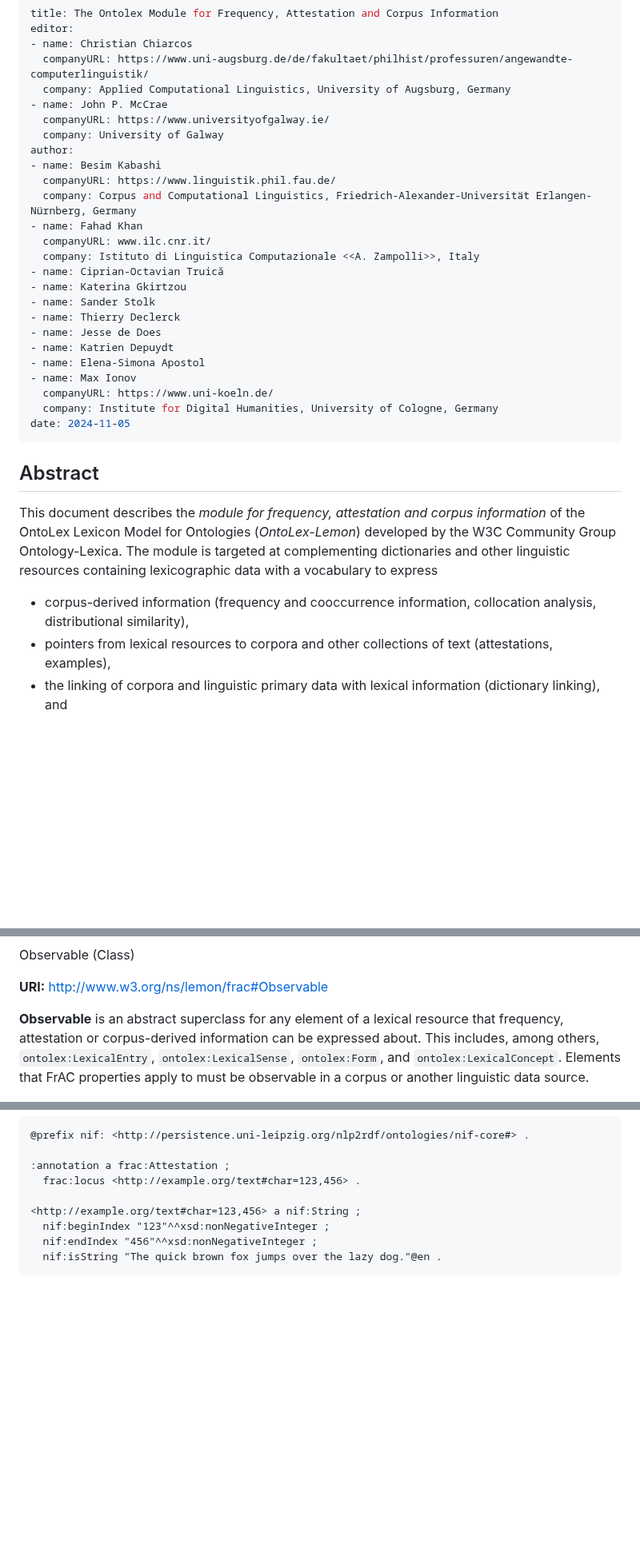
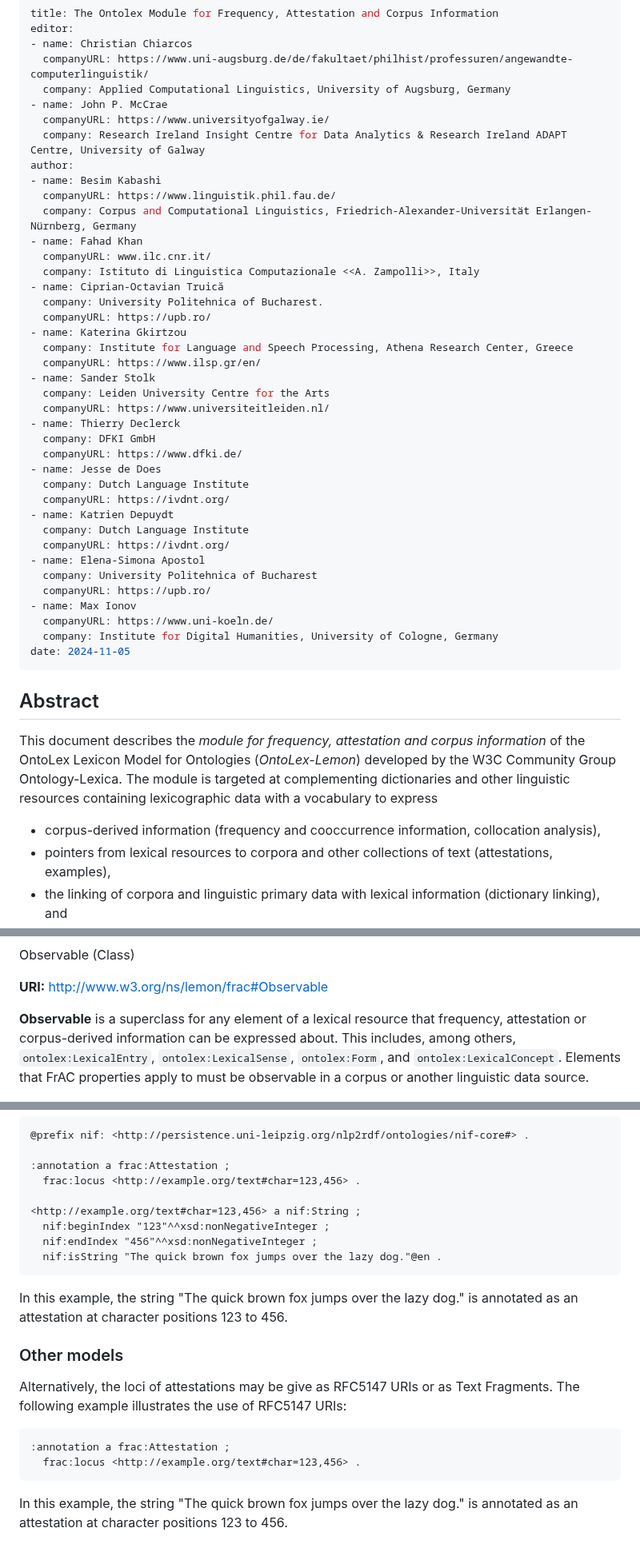
Before and after one commit to ontolex/frequency-attestation-corpus-information, a Markdown page: index.md, 3 parts joined by grey strips. Shown at 80% size. Rendered like a GitHub page; blank space fills up the shorter version.

````diff
--- a/index.md
+++ b/index.md
@@ -6,7 +6,7 @@ editor:
   company: Applied Computational Linguistics, University of Augsburg, Germany
 - name: John P. McCrae
   companyURL: https://www.universityofgalway.ie/
-  company: University of Galway
+  company: Research Ireland Insight Centre for Data Analytics & Research Ireland ADAPT Centre, University of Galway
 author:
 - name: Besim Kabashi
   companyURL: https://www.linguistik.phil.fau.de/
@@ -15,12 +15,26 @@ author:
   companyURL: www.ilc.cnr.it/
   company: Istituto di Linguistica Computazionale <<A. Zampolli>>, Italy
 - name: Ciprian-Octavian Truică
+  company: University Politehnica of Bucharest.
+  companyURL: https://upb.ro/
 - name: Katerina Gkirtzou
+  company: Institute for Language and Speech Processing, Athena Research Center, Greece
+  companyURL: https://www.ilsp.gr/en/
 - name: Sander Stolk
+  company: Leiden University Centre for the Arts
+  companyURL: https://www.universiteitleiden.nl/
 - name: Thierry Declerck
+  company: DFKI GmbH
+  companyURL: https://www.dfki.de/
 - name: Jesse de Does
+  company: Dutch Language Institute
+  companyURL: https://ivdnt.org/
 - name: Katrien Depuydt
+  company: Dutch Language Institute
+  companyURL: https://ivdnt.org/
 - name: Elena-Simona Apostol
+  company: University Politehnica of Bucharest
+  companyURL: https://upb.ro/
 - name: Max Ionov
   companyURL: https://www.uni-koeln.de/
   company: Institute for Digital Humanities, University of Cologne, Germany
@@ -33,7 +47,7 @@ date: 2024-11-05
 
 This document describes the _module for frequency, attestation and corpus information_ of the OntoLex Lexicon Model for Ontologies (_OntoLex-Lemon_) developed by the W3C Community Group Ontology-Lexica. The module is targeted at complementing dictionaries and other linguistic resources containing lexicographic data with a vocabulary to express
 
-*   corpus-derived information (frequency and cooccurrence information, collocation analysis, distributional similarity),
+*   corpus-derived information (frequency and cooccurrence information, collocation analysis),
 *   pointers from lexical resources to corpora and other collections of text (attestations, examples),
 *   the linking of corpora and linguistic primary data with lexical information (dictionary linking), and
 
@@ -134,7 +148,7 @@ Observable (Class)
 
 **URI:** [http://www.w3.org/ns/lemon/frac#Observable](http://www.w3.org/ns/lemon/frac#Observable)
 
-**Observable** is an abstract superclass for any element of a lexical resource that frequency, attestation or corpus-derived information can be expressed about. This includes, among others, `ontolex:LexicalEntry`, `ontolex:LexicalSense`, `ontolex:Form`, and `ontolex:LexicalConcept`. Elements that FrAC properties apply to must be observable in a corpus or another linguistic data source.
+**Observable** is a superclass for any element of a lexical resource that frequency, attestation or corpus-derived information can be expressed about. This includes, among others, `ontolex:LexicalEntry`, `ontolex:LexicalSense`, `ontolex:Form`, and `ontolex:LexicalConcept`. Elements that FrAC properties apply to must be observable in a corpus or another linguistic data source.
 </div>
 
 </div>
@@ -831,6 +838,27 @@ NIF strings can be used as a locus for an attestation as follows:
   nif:endIndex "456"^^xsd:nonNegativeInteger ;
   nif:isString "The quick brown fox jumps over the lazy dog."@en .
 ```
+</aside>
+
+In this example, the string "The quick brown fox jumps over the lazy dog." is annotated as an attestation at character positions 123 to 456.
+
+</section>
+
+<section>
+
+### Other models
+
+Alternatively, the loci of attestations may be give as RFC5147 URIs or as Text Fragments. The following example illustrates the use of RFC5147 URIs:
+
+<aside class="example" title="Example: RFC5147">
+
+```turtle
+:annotation a frac:Attestation ;
+  frac:locus <http://example.org/text#char=123,456> .
+```
+</aside>
+
+In this example, the string "The quick brown fox jumps over the lazy dog." is annotated as an attestation at character positions 123 to 456.
 
 </section>
 
````
Also changed, not shown: other parts of index.md (+16 -23 lines).
